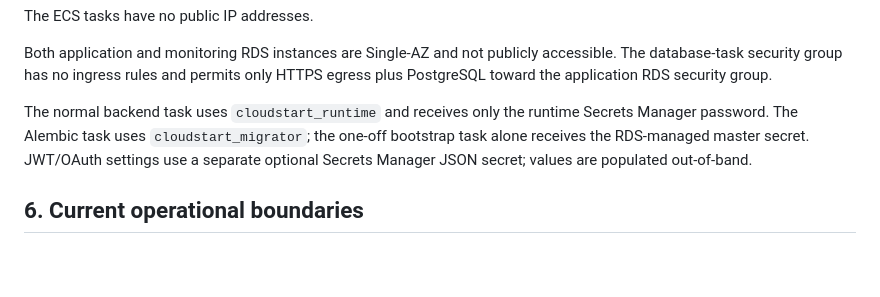
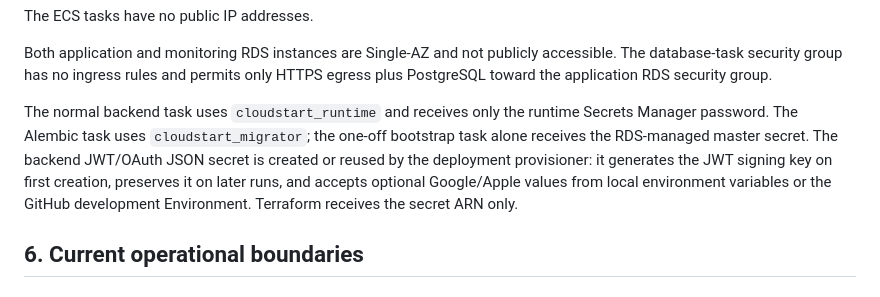
Before and after one commit to joao-henrike/NOVA, a Markdown page: docs/current-state.md, the part around the change. GitHub-like rendering; blank space fills up the shorter version.

Commit message:
docs: clarify automated backend auth secret provisioning

```diff
--- a/docs/current-state.md
+++ b/docs/current-state.md
@@ -270,7 +270,7 @@ The ECS tasks have no public IP addresses.
 
 Both application and monitoring RDS instances are Single-AZ and not publicly accessible. The database-task security group has no ingress rules and permits only HTTPS egress plus PostgreSQL toward the application RDS security group.
 
-The normal backend task uses `cloudstart_runtime` and receives only the runtime Secrets Manager password. The Alembic task uses `cloudstart_migrator`; the one-off bootstrap task alone receives the RDS-managed master secret. JWT/OAuth settings use a separate optional Secrets Manager JSON secret; values are populated out-of-band.
+The normal backend task uses `cloudstart_runtime` and receives only the runtime Secrets Manager password. The Alembic task uses `cloudstart_migrator`; the one-off bootstrap task alone receives the RDS-managed master secret. The backend JWT/OAuth JSON secret is created or reused by the deployment provisioner: it generates the JWT signing key on first creation, preserves it on later runs, and accepts optional Google/Apple values from local environment variables or the GitHub development Environment. Terraform receives the secret ARN only.
 
 ## 6. Current operational boundaries
 
```
